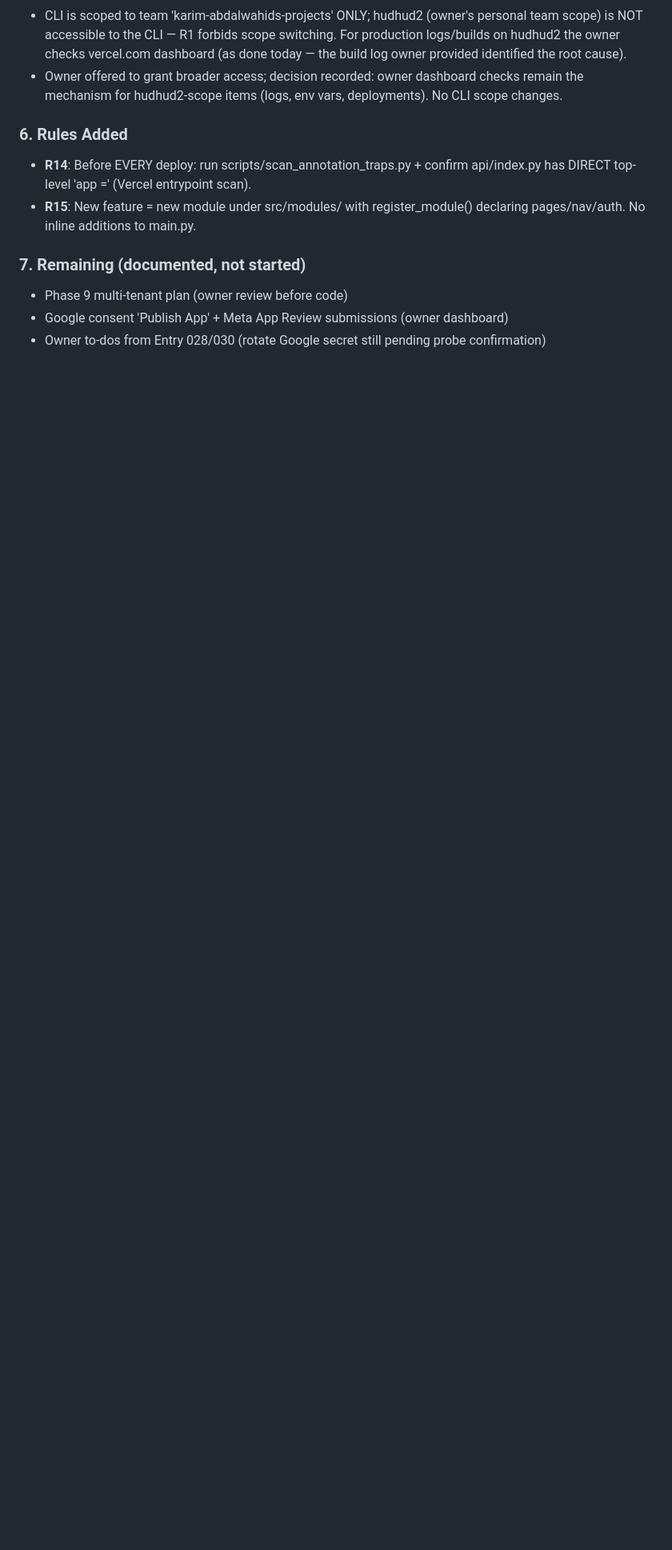
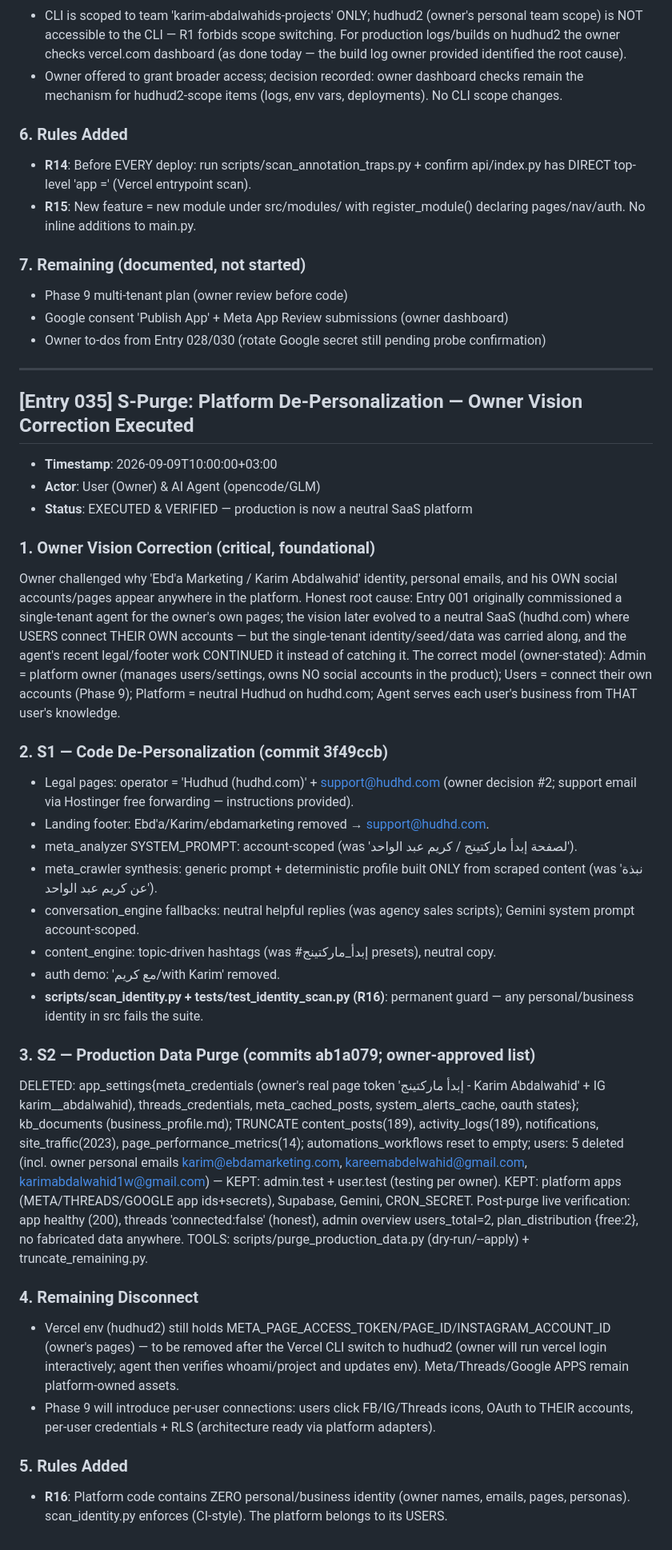
Before and after one commit to karim-abdalwahid/hudhud-radar, a Markdown page: PROJECT_MEMORY.md, the part around the change. Shown at 80% size. Rendered like a GitHub page; blank space fills up the shorter version.

Commit message:
docs: Entry 035 — S-Purge executed, platform de-personalized, R16 identity rule

```diff
--- a/PROJECT_MEMORY.md
+++ b/PROJECT_MEMORY.md
@@ -1309,3 +1309,36 @@ edirect_allow_list field was silently ignored all along (allow list was EMPTY be
 - Phase 9 multi-tenant plan (owner review before code)
 - Google consent 'Publish App' + Meta App Review submissions (owner dashboard)
 - Owner to-dos from Entry 028/030 (rotate Google secret still pending probe confirmation)
+
+---
+
+## [Entry 035] S-Purge: Platform De-Personalization — Owner Vision Correction Executed
+- **Timestamp**: 2026-09-09T10:00:00+03:00
+- **Actor**: User (Owner) & AI Agent (opencode/GLM)
+- **Status**: EXECUTED & VERIFIED — production is now a neutral SaaS platform
+
+### 1. Owner Vision Correction (critical, foundational)
+Owner challenged why 'Ebd'a Marketing / Karim Abdalwahid' identity, personal emails, and his OWN social accounts/pages appear anywhere in the platform. Honest root cause: Entry 001 originally commissioned a single-tenant agent for the owner's own pages; the vision later evolved to a neutral SaaS (hudhd.com) where USERS connect THEIR OWN accounts — but the single-tenant identity/seed/data was carried along, and the agent's recent legal/footer work CONTINUED it instead of catching it. The correct model (owner-stated): Admin = platform owner (manages users/settings, owns NO social accounts in the product); Users = connect their own accounts (Phase 9); Platform = neutral Hudhud on hudhd.com; Agent serves each user's business from THAT user's knowledge.
+
+### 2. S1 — Code De-Personalization (commit 3f49ccb)
+- Legal pages: operator = 'Hudhud (hudhd.com)' + support@hudhd.com (owner decision #2; support email via Hostinger free forwarding — instructions provided).
+- Landing footer: Ebd'a/Karim/ebdamarketing removed → support@hudhd.com.
+- meta_analyzer SYSTEM_PROMPT: account-scoped (was 'لصفحة إبدأ ماركتينج / كريم عبد الواحد').
+- meta_crawler synthesis: generic prompt + deterministic profile built ONLY from scraped content (was 'نبذة عن كريم عبد الواحد').
+- conversation_engine fallbacks: neutral helpful replies (was agency sales scripts); Gemini system prompt account-scoped.
+- content_engine: topic-driven hashtags (was #إبدأ_ماركتينج presets), neutral copy.
+- auth demo: 'مع كريم/with Karim' removed.
+- **scripts/scan_identity.py + tests/test_identity_scan.py (R16)**: permanent guard — any personal/business identity in src fails the suite.
+
+### 3. S2 — Production Data Purge (commits ab1a079; owner-approved list)
+DELETED: app_settings{meta_credentials (owner's real page token 'إبدأ ماركتينج - Karim Abdalwahid' + IG karim__abdalwahid), threads_credentials, meta_cached_posts, system_alerts_cache, oauth states}; kb_documents (business_profile.md); TRUNCATE content_posts(189), activity_logs(189), notifications, site_traffic(2023), page_performance_metrics(14); automations_workflows reset to empty; users: 5 deleted (incl. owner personal emails karim@ebdamarketing.com, kareemabdelwahid@gmail.com, karimabdalwahid1w@gmail.com) — KEPT: admin.test + user.test (testing per owner).
+KEPT: platform apps (META/THREADS/GOOGLE app ids+secrets), Supabase, Gemini, CRON_SECRET.
+Post-purge live verification: app healthy (200), threads 'connected:false' (honest), admin overview users_total=2, plan_distribution {free:2}, no fabricated data anywhere.
+TOOLS: scripts/purge_production_data.py (dry-run/--apply) + truncate_remaining.py.
+
+### 4. Remaining Disconnect
+- Vercel env (hudhud2) still holds META_PAGE_ACCESS_TOKEN/PAGE_ID/INSTAGRAM_ACCOUNT_ID (owner's pages) — to be removed after the Vercel CLI switch to hudhud2 (owner will run vercel login interactively; agent then verifies whoami/project and updates env). Meta/Threads/Google APPS remain platform-owned assets.
+- Phase 9 will introduce per-user connections: users click FB/IG/Threads icons, OAuth to THEIR accounts, per-user credentials + RLS (architecture ready via platform adapters).
+
+### 5. Rules Added
+- **R16**: Platform code contains ZERO personal/business identity (owner names, emails, pages, personas). scan_identity.py enforces (CI-style). The platform belongs to its USERS.
```
